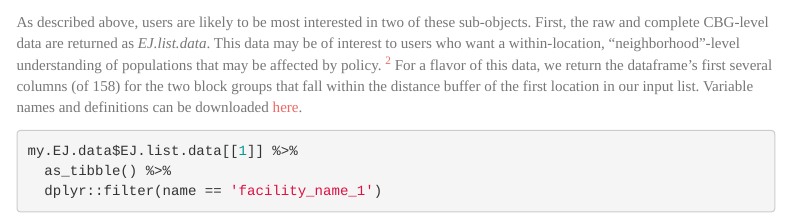
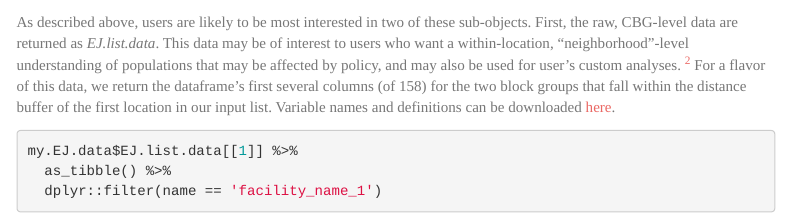
Before and after one commit to USEPA/EJSCREENBatch, an R Markdown document (vignettes/Using_EJSCREENbatch.Rmd): the page in a window 1100 px wide, from 2260 px down. Rendered offline with R 4.5, knitr and Pandoc, with nearby package versions; some code elsewhere in the file could not run offline; menus at the side of the page are left out; common packages that the code uses without loading them are loaded.

Commit message:
Clarifying raw data is CBG level

````diff
--- a/vignettes/Using_EJSCREENbatch.Rmd
+++ b/vignettes/Using_EJSCREENbatch.Rmd
@@ -126,7 +126,7 @@ The object returned as *my.EJ.data* is a list of data sub-objects.
 names(my.EJ.data)
 ```
 
-As described above, users are likely to be most interested in two of these sub-objects. First, the raw and complete CBG-level data are returned as *EJ.list.data*. This data may be of interest to users who want a within-location, "neighborhood"-level understanding of populations that may be affected by policy. ^[*EJ.list.data* and *EJ.facil.data* are both named lists of dataframes; this design choice was made to accommodate simultaneous runs of multiple distance buffers and/or GIS methods. Users doing ad-hoc analyses should account for this accordingly.] For a flavor of this data, we return the dataframe's first several columns (of 158) for the two block groups that fall within the distance buffer of the first location in our input list. Variable names and definitions can be downloaded [here](https://gaftp.epa.gov/EJSCREEN/2020/2020_EJSCREEEN_columns-explained.xlsx).
+As described above, users are likely to be most interested in two of these sub-objects. First, the raw, CBG-level data are returned as *EJ.list.data*. This data may be of interest to users who want a within-location, "neighborhood"-level understanding of populations that may be affected by policy, and may also be used for user's custom analyses. ^[*EJ.list.data* and *EJ.facil.data* are both named lists of dataframes; this design choice was made to accommodate simultaneous runs of multiple distance buffers and/or GIS methods. Users doing ad-hoc analyses should account for this accordingly.] For a flavor of this data, we return the dataframe's first several columns (of 158) for the two block groups that fall within the distance buffer of the first location in our input list. Variable names and definitions can be downloaded [here](https://gaftp.epa.gov/EJSCREEN/2020/2020_EJSCREEEN_columns-explained.xlsx).
 
 ```{r}
 my.EJ.data$EJ.list.data[[1]] %>%
````
